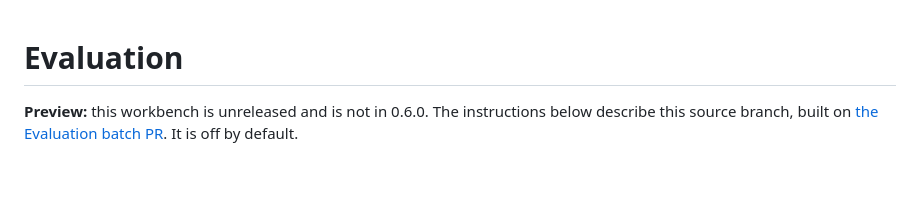
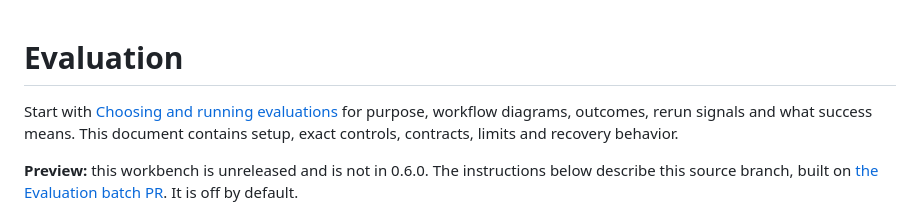
Before and after one commit to cheapseatsdev/cheapseats, a Markdown page: docs/evaluation.md, the part around the change. Rendered like a GitHub page; blank space fills up the shorter version.

```diff
--- a/docs/evaluation.md
+++ b/docs/evaluation.md
@@ -1,4 +1,8 @@
 # Evaluation
+
+Start with [Choosing and running evaluations](evaluation-workflow.md) for purpose,
+workflow diagrams, outcomes, rerun signals and what success means. This document
+contains setup, exact controls, contracts, limits and recovery behavior.
 
 **Preview:** this workbench is unreleased and is not in 0.6.0. The instructions
 below describe this source branch, built on
```
Also changed, not shown: README.md (+9 -1 lines), docs/evaluation-workflow.md (added, +145 -0 lines).
